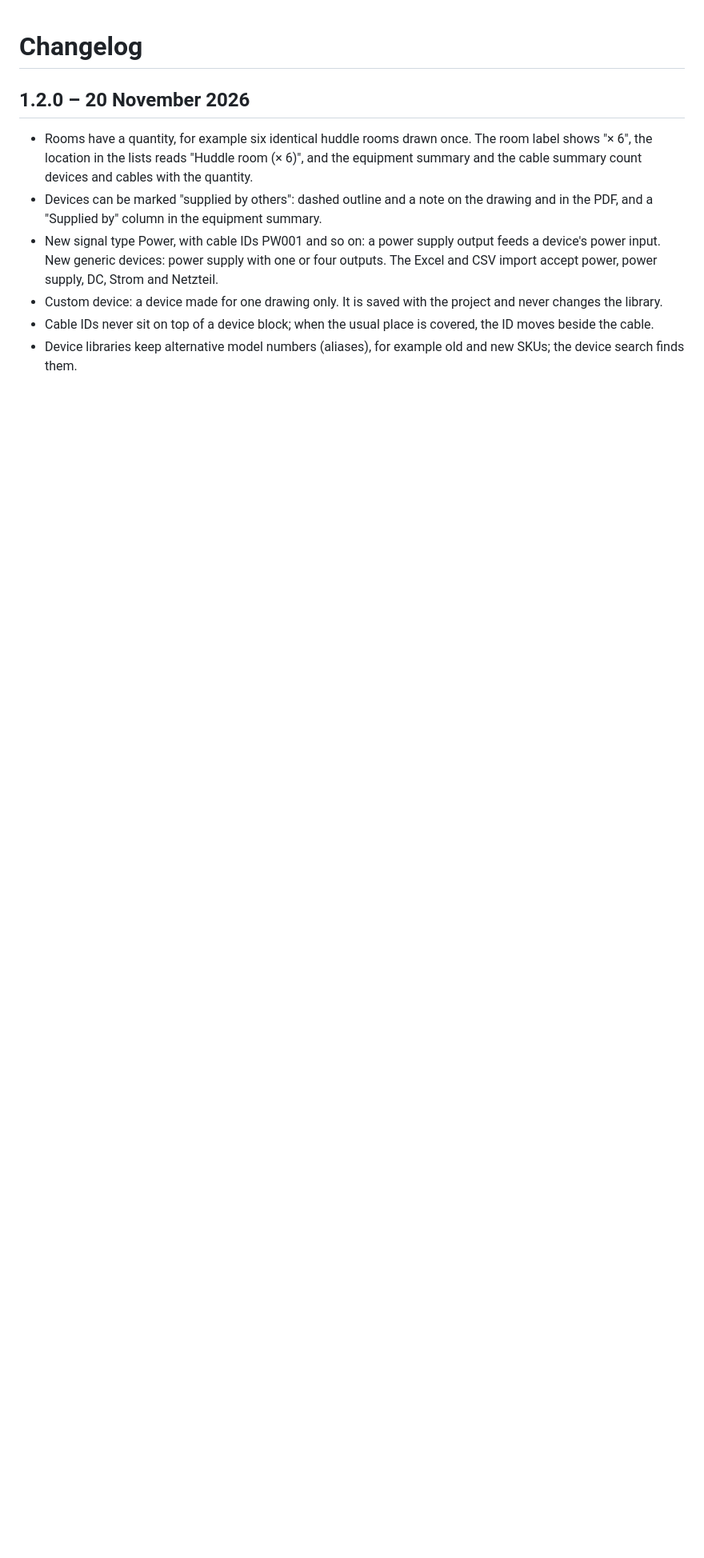
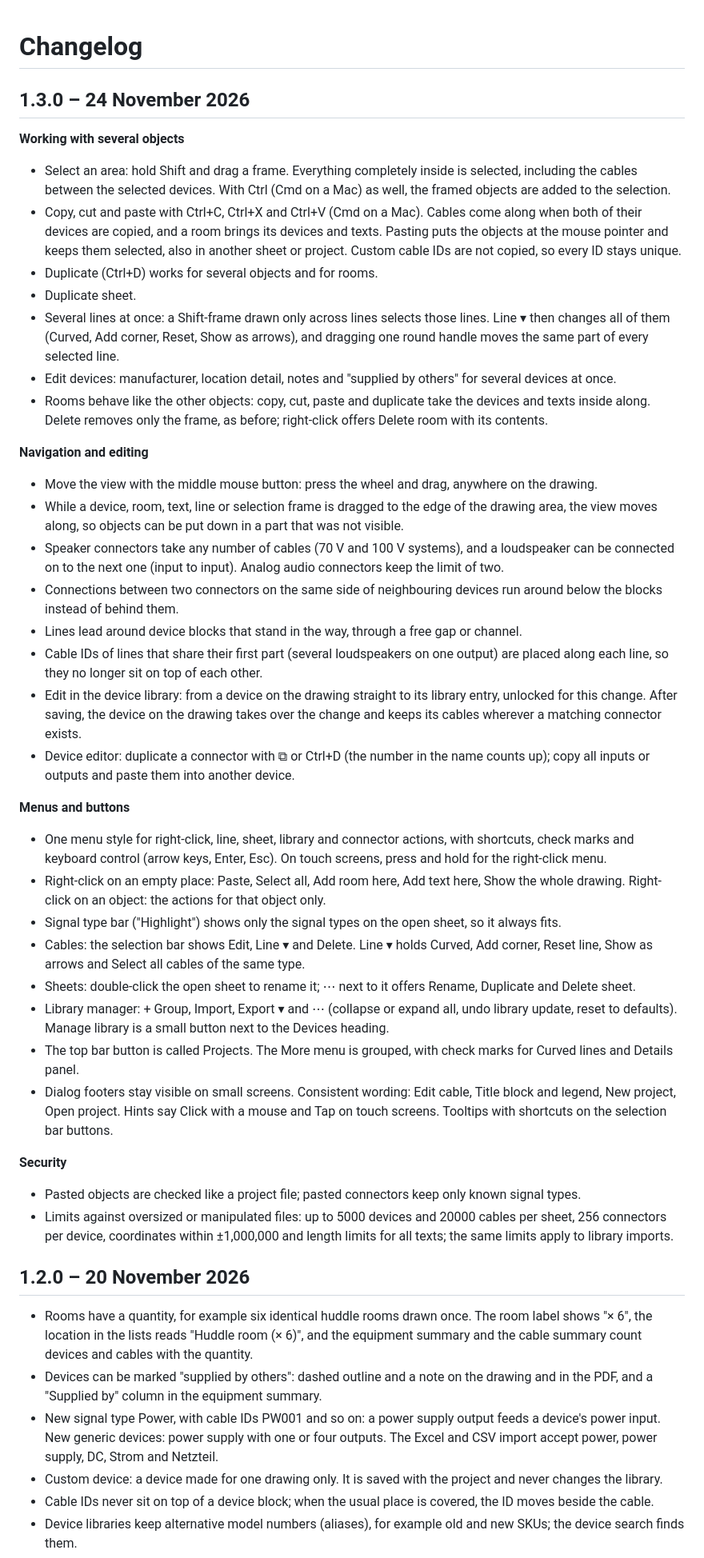
Before and after one commit to AVLYNXEU/avlynx, a Markdown page: CHANGELOG.md, the part around the change. Shown at 80% size. Rendered like a GitHub page; blank space fills up the shorter version.

```diff
--- a/CHANGELOG.md
+++ b/CHANGELOG.md
@@ -1,4 +1,39 @@
 # Changelog
+
+## 1.3.0 – 24 November 2026
+
+**Working with several objects**
+- Select an area: hold Shift and drag a frame. Everything completely inside is selected, including the cables between the selected devices. With Ctrl (Cmd on a Mac) as well, the framed objects are added to the selection.
+- Copy, cut and paste with Ctrl+C, Ctrl+X and Ctrl+V (Cmd on a Mac). Cables come along when both of their devices are copied, and a room brings its devices and texts. Pasting puts the objects at the mouse pointer and keeps them selected, also in another sheet or project. Custom cable IDs are not copied, so every ID stays unique.
+- Duplicate (Ctrl+D) works for several objects and for rooms.
+- Duplicate sheet.
+- Several lines at once: a Shift-frame drawn only across lines selects those lines. Line ▾ then changes all of them (Curved, Add corner, Reset, Show as arrows), and dragging one round handle moves the same part of every selected line.
+- Edit devices: manufacturer, location detail, notes and "supplied by others" for several devices at once.
+- Rooms behave like the other objects: copy, cut, paste and duplicate take the devices and texts inside along. Delete removes only the frame, as before; right-click offers Delete room with its contents.
+
+**Navigation and editing**
+- Move the view with the middle mouse button: press the wheel and drag, anywhere on the drawing.
+- While a device, room, text, line or selection frame is dragged to the edge of the drawing area, the view moves along, so objects can be put down in a part that was not visible.
+- Speaker connectors take any number of cables (70 V and 100 V systems), and a loudspeaker can be connected on to the next one (input to input). Analog audio connectors keep the limit of two.
+- Connections between two connectors on the same side of neighbouring devices run around below the blocks instead of behind them.
+- Lines lead around device blocks that stand in the way, through a free gap or channel.
+- Cable IDs of lines that share their first part (several loudspeakers on one output) are placed along each line, so they no longer sit on top of each other.
+- Edit in the device library: from a device on the drawing straight to its library entry, unlocked for this change. After saving, the device on the drawing takes over the change and keeps its cables wherever a matching connector exists.
+- Device editor: duplicate a connector with ⧉ or Ctrl+D (the number in the name counts up); copy all inputs or outputs and paste them into another device.
+
+**Menus and buttons**
+- One menu style for right-click, line, sheet, library and connector actions, with shortcuts, check marks and keyboard control (arrow keys, Enter, Esc). On touch screens, press and hold for the right-click menu.
+- Right-click on an empty place: Paste, Select all, Add room here, Add text here, Show the whole drawing. Right-click on an object: the actions for that object only.
+- Signal type bar ("Highlight") shows only the signal types on the open sheet, so it always fits.
+- Cables: the selection bar shows Edit, Line ▾ and Delete. Line ▾ holds Curved, Add corner, Reset line, Show as arrows and Select all cables of the same type.
+- Sheets: double-click the open sheet to rename it; ⋯ next to it offers Rename, Duplicate and Delete sheet.
+- Library manager: + Group, Import, Export ▾ and ⋯ (collapse or expand all, undo library update, reset to defaults). Manage library is a small button next to the Devices heading.
+- The top bar button is called Projects. The More menu is grouped, with check marks for Curved lines and Details panel.
+- Dialog footers stay visible on small screens. Consistent wording: Edit cable, Title block and legend, New project, Open project. Hints say Click with a mouse and Tap on touch screens. Tooltips with shortcuts on the selection bar buttons.
+
+**Security**
+- Pasted objects are checked like a project file; pasted connectors keep only known signal types.
+- Limits against oversized or manipulated files: up to 5000 devices and 20000 cables per sheet, 256 connectors per device, coordinates within ±1,000,000 and length limits for all texts; the same limits apply to library imports.
 
 ## 1.2.0 – 20 November 2026
 
```
Also changed, not shown: README.md (+7 -3 lines), docs/screenshot.png, 4 other files.
